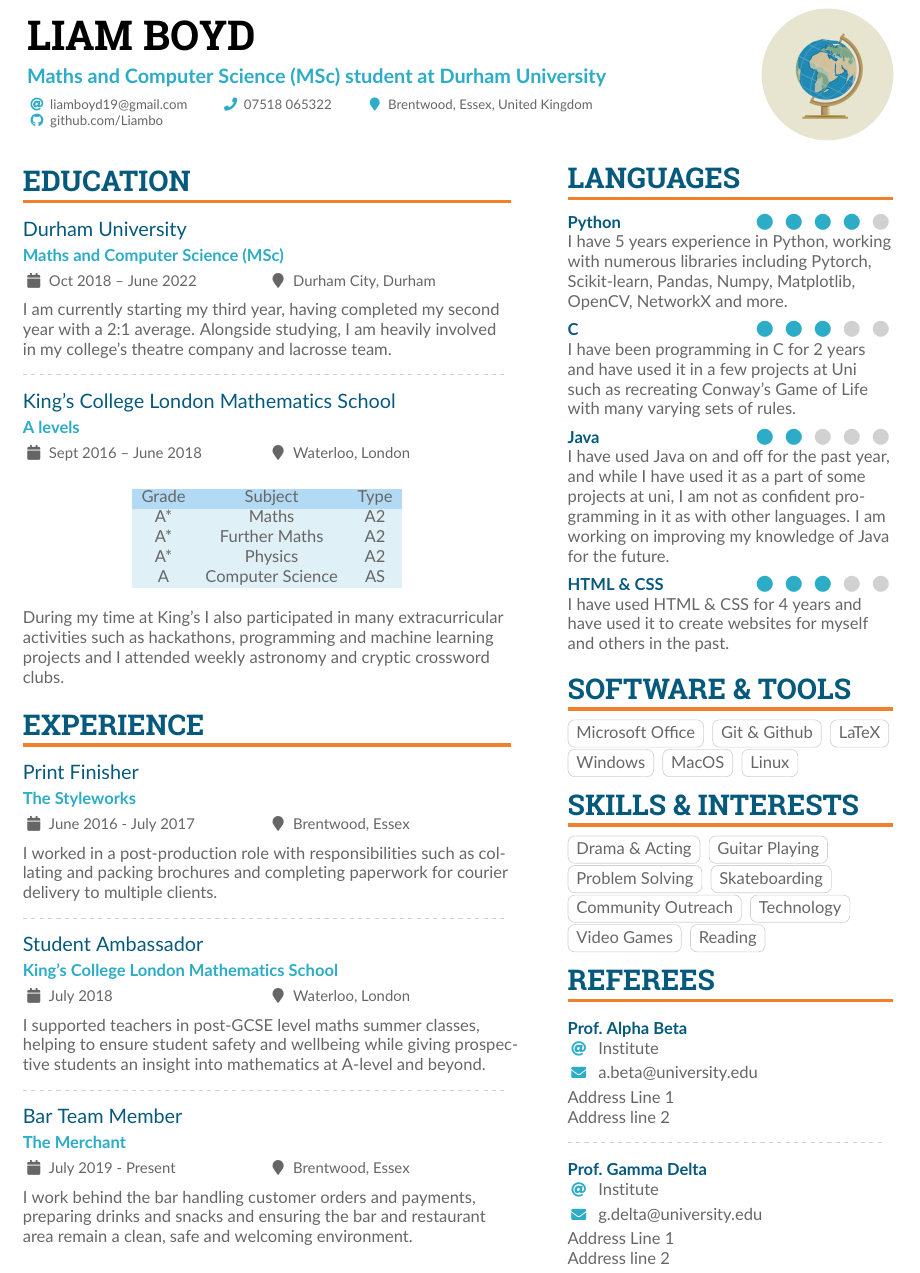
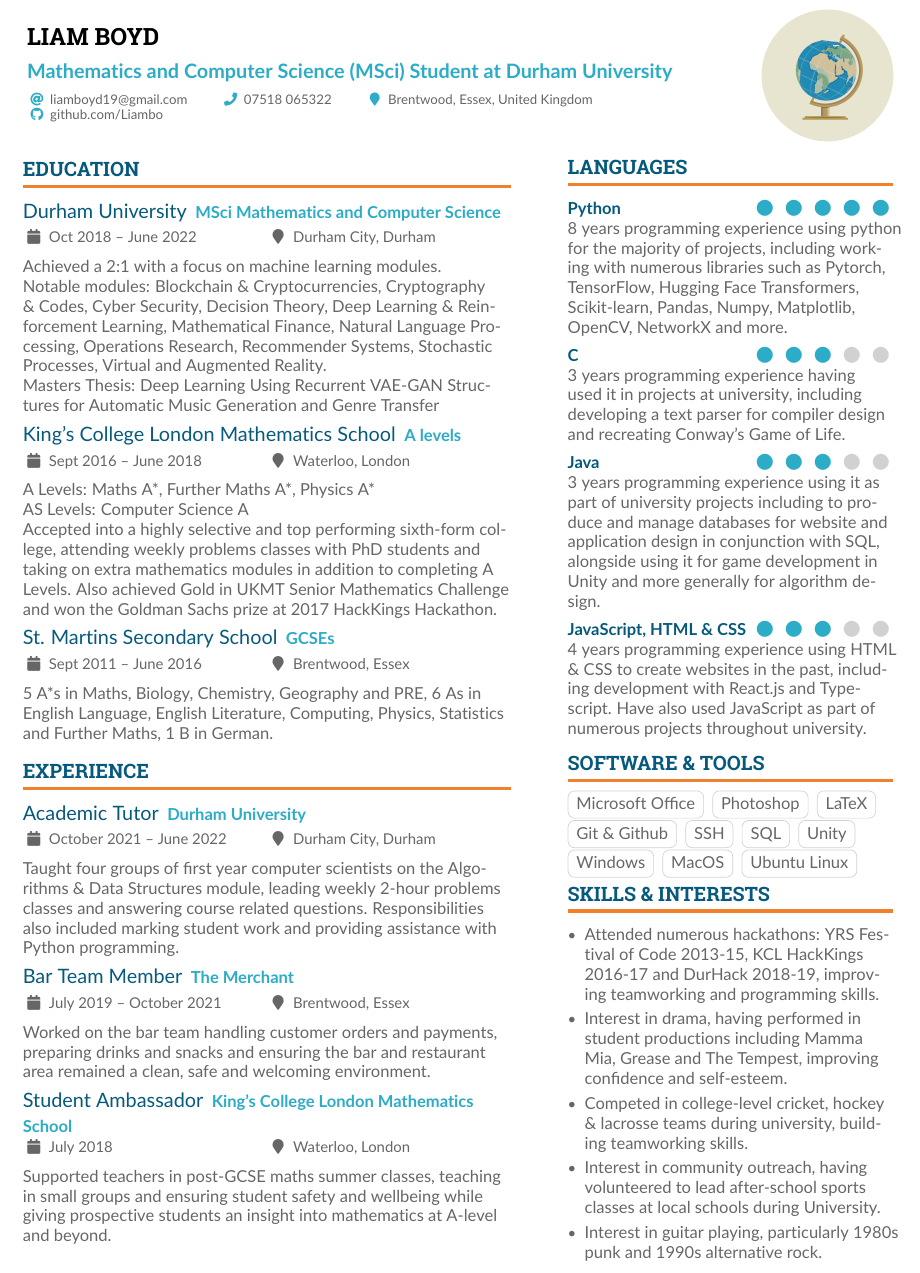
Before and after one commit to Liambo/Curriculum-Vitae, a LaTeX CV (main.tex, which reads altacv.cls): part of the page, cut so that both start at the same text. Compiled offline with pdfLaTeX.

Commit message:
Updated CV to include university details and final grade.

```diff
--- a/altacv.cls
+++ b/altacv.cls
@@ -259,10 +259,10 @@
 }
 \let\photo\photoR
 
-\newcommand{\namefont}{\Huge\bfseries}
+\newcommand{\namefont}{\large\bfseries}
 \newcommand{\taglinefont}{\large\bfseries}
 \newcommand{\personalinfofont}{\footnotesize\bfseries}
-\newcommand{\cvsectionfont}{\LARGE\bfseries}
+\newcommand{\cvsectionfont}{\large\bfseries}
 \newcommand{\cvsubsectionfont}{\large\bfseries}
 
 \newcommand{\makecvheader}{%
@@ -283,7 +283,7 @@
 \renewenvironment{quote}{\color{accent}\itshape\large}{\par}
 
 \newcommand{\cvsection}[2][]{%
-  \bigskip%
+  \medskip%
   \ifstrequal{#1}{}{}{\marginpar{\vspace*{\dimexpr1pt-\baselineskip}\raggedright\input{#1}}}%
   {\color{heading}\cvsectionfont\MakeUppercase{#2}}\\[-1ex]%
   {\color{headingrule}\rule{\linewidth}{2pt}\par}\medskip
@@ -296,11 +296,10 @@
 
 % v1.1.4: fixes inconsistent font size
 \newcommand{\cvevent}[4]{%
-  {\large\color{emphasis}#1\par}
+  {\large\color{emphasis}#1}
   \smallskip\normalsize
   \ifstrequal{#2}{}{}{
-  \textbf{\color{accent}#2}\par
-  \smallskip}
+  \textbf{\color{accent}#2}\par}
   \ifstrequal{#3}{}{}{{\small\makebox[0.5\linewidth][l]{\faCalendar~#3}}}%
   \ifstrequal{#4}{}{}{{\small\makebox[0.5\linewidth][l]{\faMapMarker~#4}}}\par
   \medskip\normalsize
--- a/main.tex
+++ b/main.tex
@@ -23,7 +23,7 @@
 %% Use the "normalphoto" option if you want a normal photo instead of cropped to a circle
 % \documentclass[10pt,a4paper,normalphoto]{altacv}
 
-\documentclass[10pt,a4paper,ragged2e,withhyper]{altacv}
+\documentclass[9pt,a4paper,ragged2e,withhyper]{altacv}
 
 %% AltaCV uses the fontawesome5 and academicons fonts
 %% and packages.
@@ -68,10 +68,10 @@
 \colorlet{body}{LightGrey}
 
 % Change some fonts, if necessary
-\renewcommand{\namefont}{\Huge\rmfamily\bfseries}
+\renewcommand{\namefont}{\Large\rmfamily\bfseries}
 \renewcommand{\personalinfofont}{\footnotesize}
-\renewcommand{\cvsectionfont}{\LARGE\rmfamily\bfseries}
-\renewcommand{\cvsubsectionfont}{\large\bfseries}
+\renewcommand{\cvsectionfont}{\large\rmfamily\bfseries}
+\renewcommand{\cvsubsectionfont}{\med\bfseries}
 
 
 % Change the bullets for itemize and rating marker
@@ -80,11 +80,11 @@
 \renewcommand{\ratingmarker}{\faCircle}
 
 %% sample.bib contains your publications
-\addbibresource{sample.bib}
+%\addbibresource{sample.bib}
 
 \begin{document}
 \name{Liam Boyd}
-\tagline{Maths and Computer Science (MSc) student at Durham University}
+\tagline{Mathematics and Computer Science (MSci) Student at Durham University}
 %% You can add multiple photos on the left or right
 \photoR{2.8cm}{Globe_High}
 % \photoL{2.5cm}{Yacht_High,Suitcase_High}
@@ -119,45 +119,59 @@
 \begin{paracol}{2}
 \cvsection{Education}
 
-\cvevent{Durham University}{Maths and Computer Science (MSc)}{Oct 2018 -- June 2022}{Durham City, Durham}
-I am currently starting my third year, having completed my second year with a 2:1 average. Alongside studying, I am heavily involved in my college's theatre company and lacrosse team.
+\cvevent{Durham University}{MSci Mathematics and Computer Science}{Oct 2018 -- June 2022}{Durham City, Durham}
+Achieved a 2:1 with a focus on machine learning modules.
 
-\divider
+Notable modules: Blockchain \& Cryptocurrencies, Cryptography \& Codes, Cyber Security, Decision Theory, Deep Learning \& Reinforcement Learning, Mathematical Finance, Natural Language Processing, Operations Research, Recommender Systems, Stochastic Processes, Virtual and Augmented Reality.
+
+Masters Thesis: Deep Learning Using Recurrent VAE-GAN Structures for Automatic Music Generation and Genre Transfer
+
+\medskip
 
 \cvevent{King's College London Mathematics School}{A levels}{Sept 2016 -- June 2018}{Waterloo, London}
-\begin{center}
-\begin{tabular}{ c c c }
-\rowcolor{RowDark}
-Grade & Subject & Type \\
-\rowcolor{RowLight}
-A* & Maths & A2 \\
-\rowcolor{RowLight}
-A* & Further Maths & A2 \\
-\rowcolor{RowLight}
-A* & Physics & A2 \\
-\rowcolor{RowLight}
-A & Computer Science & AS
-\end{tabular}
-\end{center}
-\smallskip
-During my time at King's I also participated in many extracurricular activities such as hackathons, programming and machine learning projects and I attended weekly astronomy and cryptic crossword clubs.
+%\begin{center}
+%\begin{tabular}{ c c c }
+%\rowcolor{RowDark}
+%Grade & Subject & Level \\
+%\rowcolor{RowLight}
+%A* & Maths & A2 \\
+%\rowcolor{RowLight}
+%A* & Further Maths & A2 \\
+%\rowcolor{RowLight}
+%A* & Physics & A2 \\
+%\rowcolor{RowLight}
+%A & Computer Science & AS
+%\end{tabular}
+%\end{center}
+%\smallskip
+A Levels: Maths A*, Further Maths A*, Physics A*
+
+AS Levels: Computer Science A
+
+Accepted into a highly selective and top performing sixth-form college, attending weekly problems classes with PhD students and taking on extra mathematics modules in addition to completing A Levels. Also achieved Gold in UKMT Senior Mathematics Challenge and won the Goldman Sachs prize at 2017 HackKings Hackathon.
+
+\medskip
+
+\cvevent{St. Martins Secondary School}{GCSEs}{Sept 2011 -- June 2016}{Brentwood, Essex}
+
+5 A*s in Maths, Biology, Chemistry, Geography and PRE, 6 As in English Language, English Literature, Computing, Physics, Statistics and Further Maths, 1 B in German.
 
 \medskip
 
 \cvsection{Experience}
 
-\cvevent{Print Finisher}{The Styleworks}{June 2016 - July 2017}{Brentwood, Essex}
-I worked in a post-production role with responsibilities such as collating and packing brochures and completing paperwork for courier delivery to multiple clients.
+\cvevent{Academic Tutor}{Durham University}{October 2021 -- June 2022}{Durham City, Durham}
+Taught four groups of first year computer scientists on the Algorithms \& Data Structures module, leading weekly 2-hour problems classes and answering course related questions. Responsibilities also included marking student work and providing assistance with Python programming.
 
-\divider
+\medskip
+
+\cvevent{Bar Team Member}{The Merchant}{July 2019 -- October 2021}{Brentwood, Essex}
+Worked on the bar team handling customer orders and payments, preparing drinks and snacks and ensuring the bar and restaurant area remained a clean, safe and welcoming environment.
+
+\medskip
 
 \cvevent{Student Ambassador}{King's College London Mathematics School}{July 2018}{Waterloo, London}
-I supported teachers in post-GCSE level maths summer classes, helping to ensure student safety and wellbeing while giving prospective students an insight into mathematics at A-level and beyond.
-
-\divider
-
-\cvevent{Bar Team Member}{The Merchant}{July 2019 - Present}{Brentwood, Essex}
-I work behind the bar handling customer orders and payments, preparing drinks and snacks and ensuring the bar and restaurant area remain a clean, safe and welcoming environment.
+Supported teachers in post-GCSE maths summer classes, teaching in small groups and ensuring student safety and wellbeing while giving prospective students an insight into mathematics at A-level and beyond.
 
 
 
@@ -167,58 +181,48 @@ I work behind the bar handling customer orders and payments, preparing drinks an
 
 \cvsection{Languages}
 
-\cvskill{Python}{4}
-I have 5 years experience in Python, working with numerous libraries including Pytorch, Scikit-learn, Pandas, Numpy, Matplotlib, OpenCV, NetworkX and more.
+\cvskill{Python}{5}
+8 years programming experience using python for the majority of projects, including working with numerous libraries such as Pytorch, TensorFlow, Hugging Face Transformers, Scikit-learn, Pandas, Numpy, Matplotlib, OpenCV, NetworkX and more.
 
 \medskip
 
 \cvskill{C}{3}
-I have been programming in C for 2 years and have used it in a few projects at Uni such as recreating Conway's Game of Life with many varying sets of rules.
+3 years programming experience having used it in projects at university, including developing a text parser for compiler design and recreating Conway's Game of Life.
 
 \medskip
 
-\cvskill{Java}{2}
-I have used Java on and off for the past year, and while I have used it as a part of some projects at uni, I am not as confident programming in it as with other languages. I am working on improving my knowledge of Java for the future.
+\cvskill{Java}{3}
+3 years programming experience using it as part of university projects including to produce and manage databases for website and application design in conjunction with SQL, alongside using it for game development in Unity and more generally for algorithm design.
 
 \medskip
 
-\cvskill{HTML \& CSS}{3}
-I have used HTML \& CSS for 4 years and have used it to create websites for myself and others in the past.
+\cvskill{JavaScript, HTML \& CSS}{3}
+4 years programming experience using HTML \& CSS to create websites in the past, including development with React.js and Typescript. Have also used JavaScript as part of numerous projects throughout university.
 
 \medskip
 
 \cvsection{Software \& Tools}
 
 \cvtag{Microsoft Office}
+\cvtag{Photoshop}
+\cvtag{LaTeX}\\
 \cvtag{Git \& Github}
-\cvtag{LaTeX}
+\cvtag{SSH}
+\cvtag{SQL}
+\cvtag{Unity}\\
 \cvtag{Windows}
 \cvtag{MacOS}
-\cvtag{Linux}
+\cvtag{Ubuntu Linux}
 
 \cvsection{Skills \& Interests}
 
-\cvtag{Drama \& Acting}
-\cvtag{Guitar Playing}\\
-\cvtag{Problem Solving}
-\cvtag{Skateboarding}\\
-\cvtag{Community Outreach}
-\cvtag{Technology}\\
-\cvtag{Video Games}
-\cvtag{Reading}
-
-
-
-\cvsection{Referees}
-
-% \cvref{name}{email}{mailing address}
-\cvref{Prof.\ Alpha Beta}{Institute}{a.beta@university.edu}
-{Address Line 1\\Address line 2}
-
-\divider
-
-\cvref{Prof.\ Gamma Delta}{Institute}{g.delta@university.edu}
-{Address Line 1\\Address line 2}
+\begin{itemize}
+  \item Attended numerous hackathons: YRS Festival of Code 2013-15, KCL HackKings 2016-17 and DurHack 2018-19, improving teamworking and programming skills.
+  \item Interest in drama, having performed in student productions including Mamma Mia, Grease and The Tempest, improving confidence and self-esteem.
+  \item Competed in college-level cricket, hockey \& lacrosse teams during university, building teamworking skills.
+  \item Interest in community outreach, having volunteered to lead after-school sports classes at local schools during University.
+  \item Interest in guitar playing, particularly 1980s punk and 1990s alternative rock.
+\end{itemize}
 
 
 \end{paracol}
```
